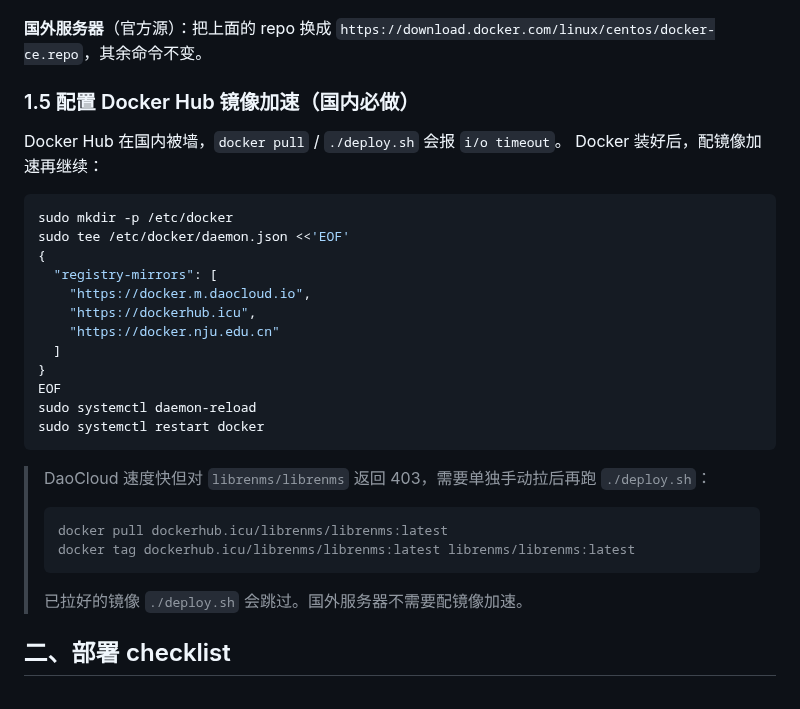
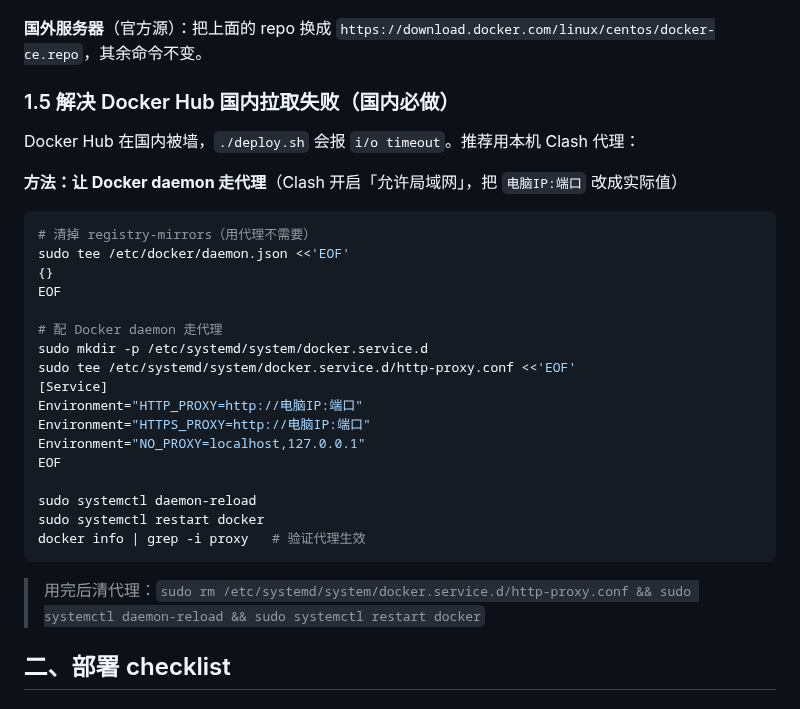
Before and after one commit to yikkrrtykj/monitor-autoconfig, a Markdown page: README.md, the part around the change. Rendered like a GitHub page.

Commit message:
docs: replace registry-mirrors with Clash proxy setup for Docker Hub
Mirrors are unreliable (DaoCloud blocks librenms, others are slow).
Switch to routing Docker daemon through a local Clash LAN proxy instead,
which gives direct access to Docker Hub without per-image workarounds.

Co-Authored-By: Claude <noreply@anthropic.com>
Claude-Session: https://claude.ai/code/session_01ESFZBxAavg5RCesXNSH2mD

````diff
--- a/README.md
+++ b/README.md
@@ -66,32 +66,33 @@ sudo usermod -aG docker $USER && newgrp docker
 **国外服务器**（官方源）：把上面的 repo 换成
 `https://download.docker.com/linux/centos/docker-ce.repo`，其余命令不变。
 
-### 1.5 配置 Docker Hub 镜像加速（国内必做）
+### 1.5 解决 Docker Hub 国内拉取失败（国内必做）
 
-Docker Hub 在国内被墙，`docker pull` / `./deploy.sh` 会报 `i/o timeout`。
-Docker 装好后，配镜像加速再继续：
+Docker Hub 在国内被墙，`./deploy.sh` 会报 `i/o timeout`。推荐用本机 Clash 代理：
+
+**方法：让 Docker daemon 走代理**（Clash 开启「允许局域网」，把 `电脑IP:端口` 改成实际值）
 
 ```bash
-sudo mkdir -p /etc/docker
+# 清掉 registry-mirrors（用代理不需要）
 sudo tee /etc/docker/daemon.json <<'EOF'
-{
-  "registry-mirrors": [
-    "https://docker.m.daocloud.io",
-    "https://dockerhub.icu",
-    "https://docker.nju.edu.cn"
-  ]
-}
+{}
 EOF
+
+# 配 Docker daemon 走代理
+sudo mkdir -p /etc/systemd/system/docker.service.d
+sudo tee /etc/systemd/system/docker.service.d/http-proxy.conf <<'EOF'
+[Service]
+Environment="HTTP_PROXY=http://电脑IP:端口"
+Environment="HTTPS_PROXY=http://电脑IP:端口"
+Environment="NO_PROXY=localhost,127.0.0.1"
+EOF
+
 sudo systemctl daemon-reload
 sudo systemctl restart docker
+docker info | grep -i proxy   # 验证代理生效
 ```
 
-> DaoCloud 速度快但对 `librenms/librenms` 返回 403，需要单独手动拉后再跑 `./deploy.sh`：
-> ```bash
-> docker pull dockerhub.icu/librenms/librenms:latest
-> docker tag dockerhub.icu/librenms/librenms:latest librenms/librenms:latest
-> ```
-> 已拉好的镜像 `./deploy.sh` 会跳过。国外服务器不需要配镜像加速。
+> 用完后清代理：`sudo rm /etc/systemd/system/docker.service.d/http-proxy.conf && sudo systemctl daemon-reload && sudo systemctl restart docker`
 
 ## 二、部署 checklist
 
````
